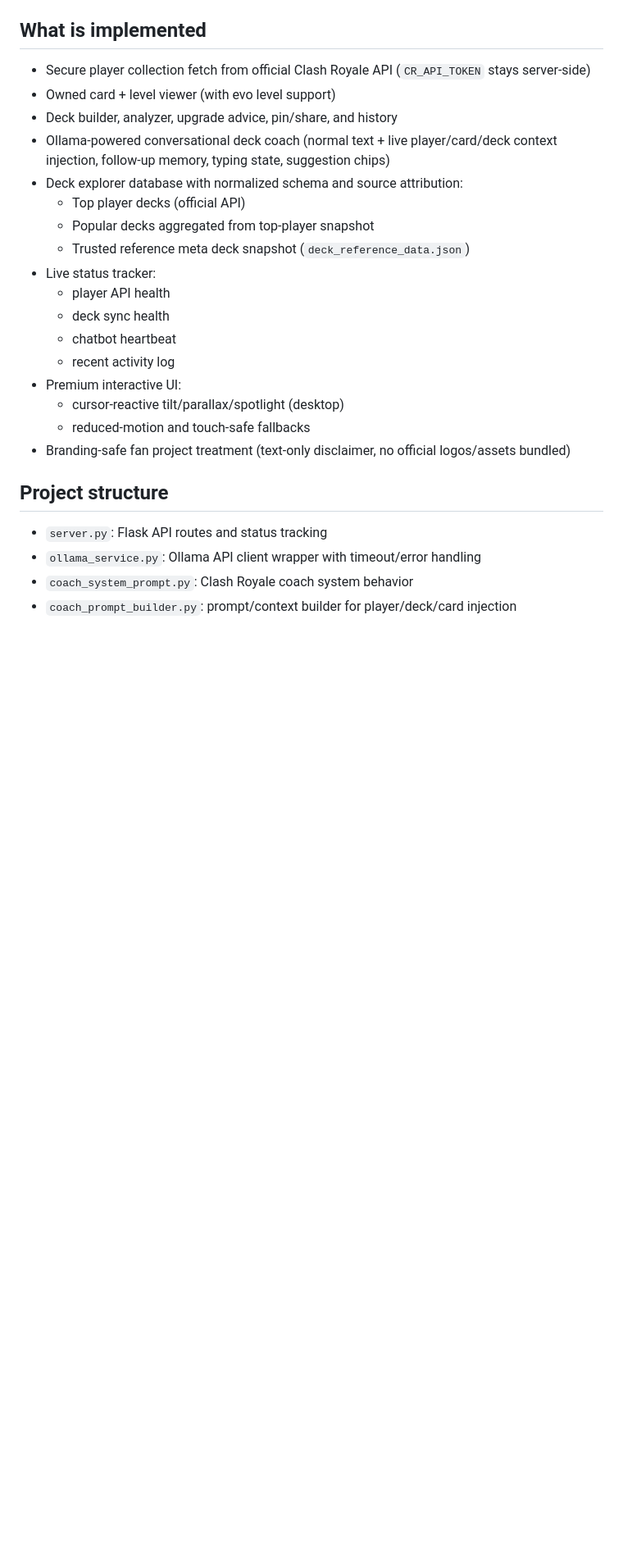
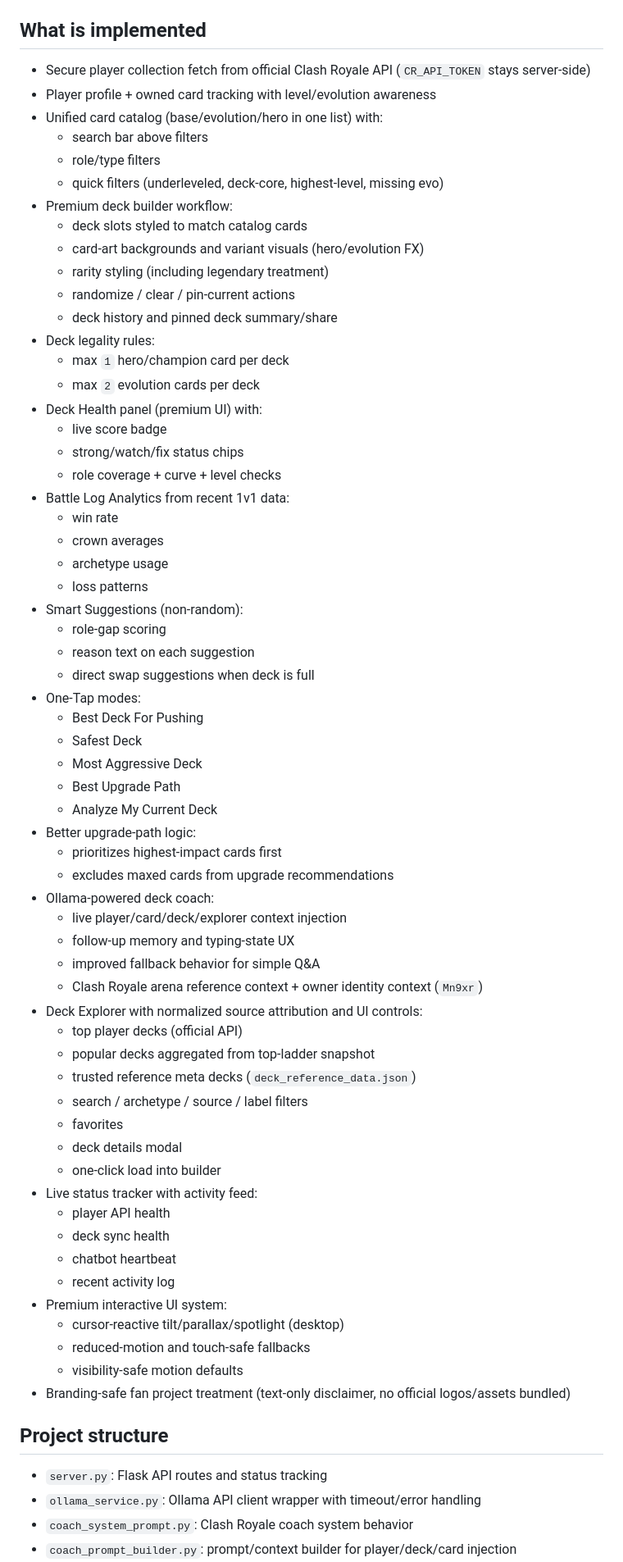
Before and after one commit to Mn9xr/clash-royale-deck-builder, a Markdown page: README.md, the part around one of its changes. Shown at 82% size. Drawn GitHub-style; blank space fills up the shorter version.

Commit message:
Expand README with complete feature set and updated API routes

```diff
--- a/README.md
+++ b/README.md
@@ -7,21 +7,64 @@ Project owner and creator: `Mn9xr`.
 ## What is implemented
 
 - Secure player collection fetch from official Clash Royale API (`CR_API_TOKEN` stays server-side)
-- Owned card + level viewer (with evo level support)
-- Deck builder, analyzer, upgrade advice, pin/share, and history
-- Ollama-powered conversational deck coach (normal text + live player/card/deck context injection, follow-up memory, typing state, suggestion chips)
-- Deck explorer database with normalized schema and source attribution:
-  - Top player decks (official API)
-  - Popular decks aggregated from top-player snapshot
-  - Trusted reference meta deck snapshot (`deck_reference_data.json`)
-- Live status tracker:
+- Player profile + owned card tracking with level/evolution awareness
+- Unified card catalog (base/evolution/hero in one list) with:
+  - search bar above filters
+  - role/type filters
+  - quick filters (underleveled, deck-core, highest-level, missing evo)
+- Premium deck builder workflow:
+  - deck slots styled to match catalog cards
+  - card-art backgrounds and variant visuals (hero/evolution FX)
+  - rarity styling (including legendary treatment)
+  - randomize / clear / pin-current actions
+  - deck history and pinned deck summary/share
+- Deck legality rules:
+  - max `1` hero/champion card per deck
+  - max `2` evolution cards per deck
+- Deck Health panel (premium UI) with:
+  - live score badge
+  - strong/watch/fix status chips
+  - role coverage + curve + level checks
+- Battle Log Analytics from recent 1v1 data:
+  - win rate
+  - crown averages
+  - archetype usage
+  - loss patterns
+- Smart Suggestions (non-random):
+  - role-gap scoring
+  - reason text on each suggestion
+  - direct swap suggestions when deck is full
+- One-Tap modes:
+  - Best Deck For Pushing
+  - Safest Deck
+  - Most Aggressive Deck
+  - Best Upgrade Path
+  - Analyze My Current Deck
+- Better upgrade-path logic:
+  - prioritizes highest-impact cards first
+  - excludes maxed cards from upgrade recommendations
+- Ollama-powered deck coach:
+  - live player/card/deck/explorer context injection
+  - follow-up memory and typing-state UX
+  - improved fallback behavior for simple Q&A
+  - Clash Royale arena reference context + owner identity context (`Mn9xr`)
+- Deck Explorer with normalized source attribution and UI controls:
+  - top player decks (official API)
+  - popular decks aggregated from top-ladder snapshot
+  - trusted reference meta decks (`deck_reference_data.json`)
+  - search / archetype / source / label filters
+  - favorites
+  - deck details modal
+  - one-click load into builder
+- Live status tracker with activity feed:
   - player API health
   - deck sync health
   - chatbot heartbeat
   - recent activity log
-- Premium interactive UI:
+- Premium interactive UI system:
   - cursor-reactive tilt/parallax/spotlight (desktop)
   - reduced-motion and touch-safe fallbacks
+  - visibility-safe motion defaults
 - Branding-safe fan project treatment (text-only disclaimer, no official logos/assets bundled)
 
 ## Project structure
```
Also changed, not shown: other parts of README.md (+2 -0 lines).
